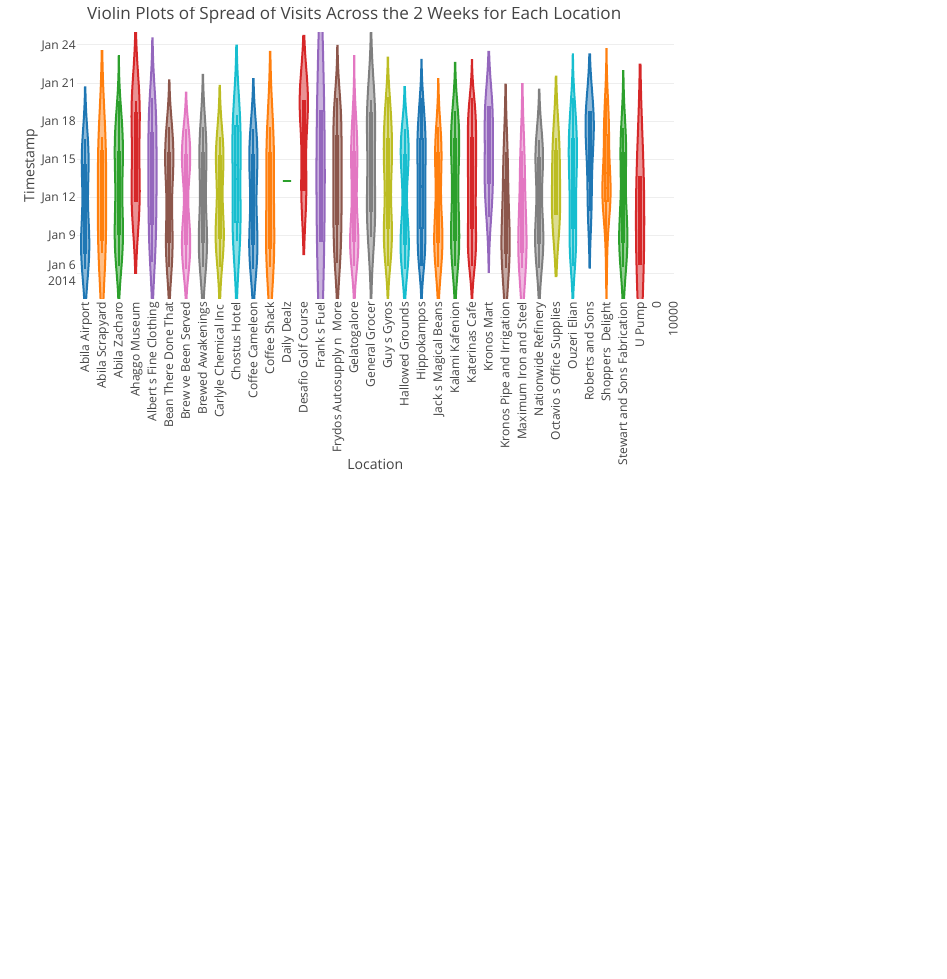
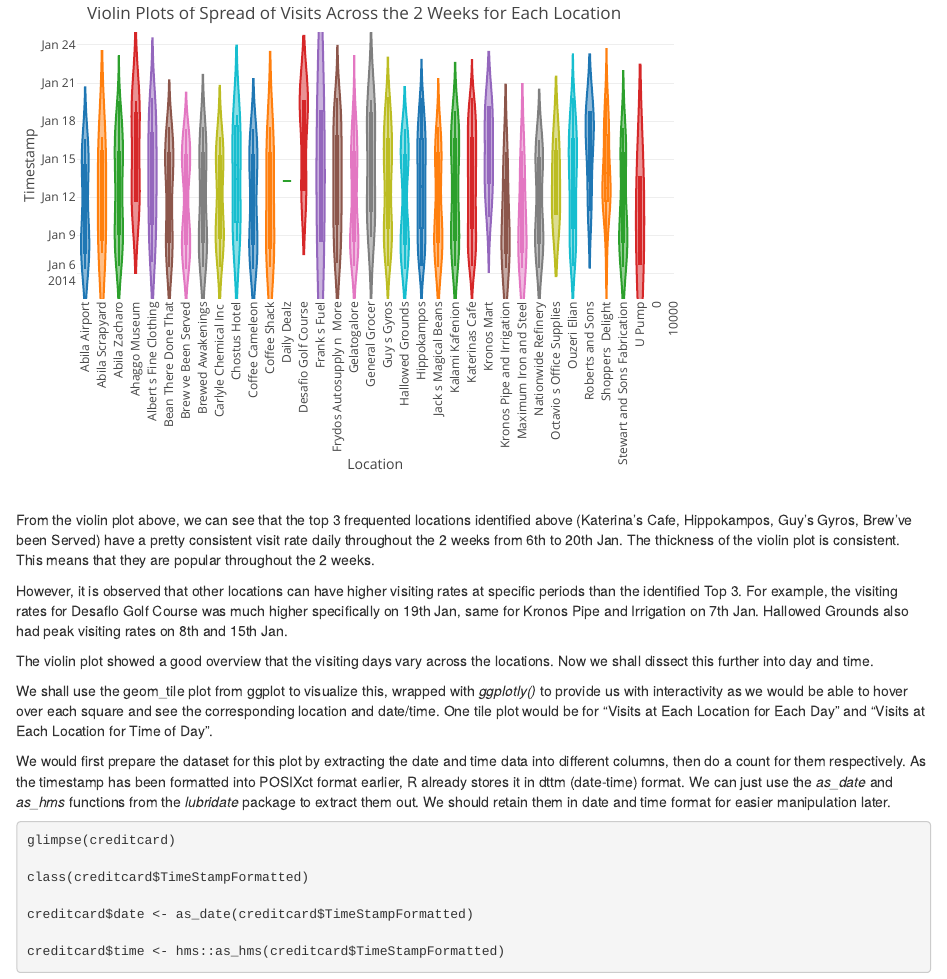
Before and after one commit to peppermt/DvMoBlog, an R Markdown document (_posts/2021-07-22-assignment-2/assignment-2.Rmd): the page in a window 1100 px wide, from 16420 px down. Rendered offline with R 4.5, knitr and Pandoc, with nearby package versions; drawn as R Markdown's standard HTML page in place of the format the file asks for; some code elsewhere in the file could not run offline.

Commit message:
Update assignment-2.Rmd

````diff
--- a/_posts/2021-07-22-assignment-2/assignment-2.Rmd
+++ b/_posts/2021-07-22-assignment-2/assignment-2.Rmd
@@ -521,3 +521,25 @@
 fig
 
 ```
+
+From the violin plot above, we can see that the top 3 frequented locations identified above (Katerina's Cafe, Hippokampos, Guy's Gyros, Brew've been Served) have a pretty consistent visit rate daily throughout the 2 weeks from 6th to 20th Jan. The thickness of the violin plot is consistent. This means that they are popular throughout the 2 weeks.
+
+However, it is observed that other locations can have higher visiting rates at specific periods than the identified Top 3. For example, the visiting rates for Desaflo Golf Course was much higher specifically on 19th Jan, same for Kronos Pipe and Irrigation on 7th Jan. Hallowed Grounds also had peak visiting rates on 8th and 15th Jan.
+
+The violin plot showed a good overview that the visiting days vary across the locations. Now we shall dissect this further into day and time.
+
+We shall use the geom_tile plot from ggplot to visualize this, wrapped with _ggplotly()_ to provide us with interactivity as we would be able to hover over each square and see the corresponding location and date/time. One tile plot would be for "Visits at Each Location for Each Day" and "Visits at Each Location for Time of Day".
+
+We would first prepare the dataset for this plot by extracting the date and time data into different columns, then do a count for them respectively. As the timestamp has been formatted into POSIXct format earlier, R already stores it in dttm (date-time) format. We can just use the _as_date_ and _as_hms_ functions from the _lubridate_ package to extract them out. We should retain them in date and time format for easier manipulation later.
+
+```{r adding date and time columns to the creditcardB dataset, echo = TRUE, results = 'hide'}
+
+glimpse(creditcard)
+
+class(creditcard$TimeStampFormatted)
+
+creditcard$date <- as_date(creditcard$TimeStampFormatted)
+
+creditcard$time <- hms::as_hms(creditcard$TimeStampFormatted)
+
+```
````
